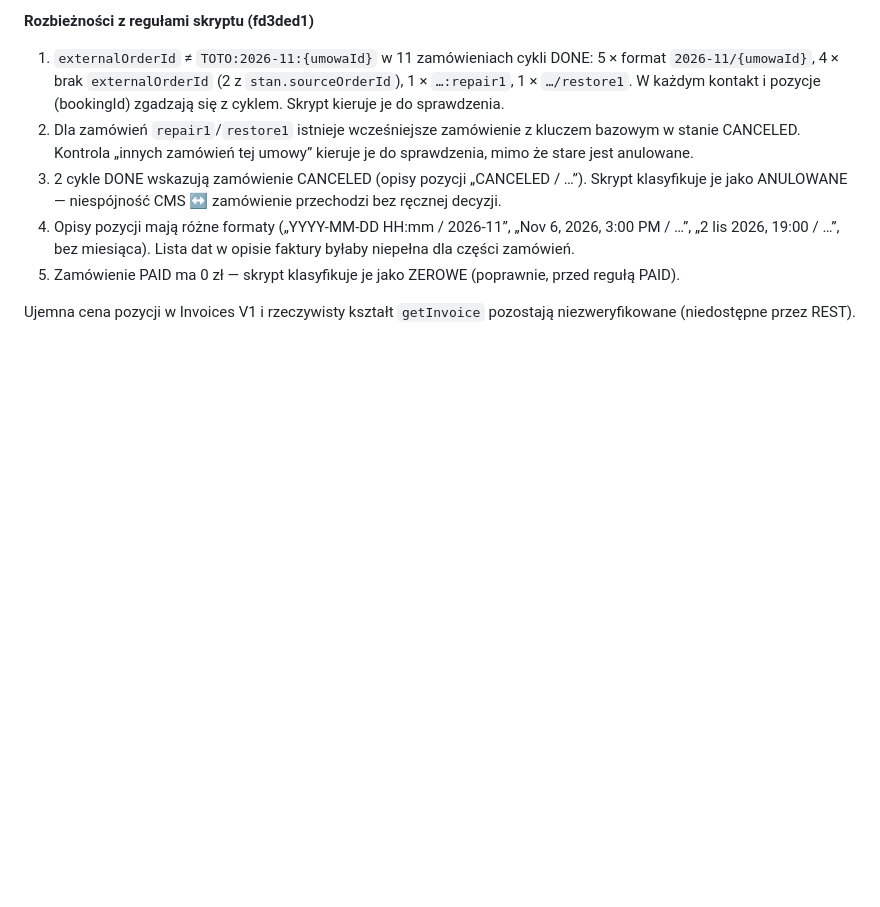
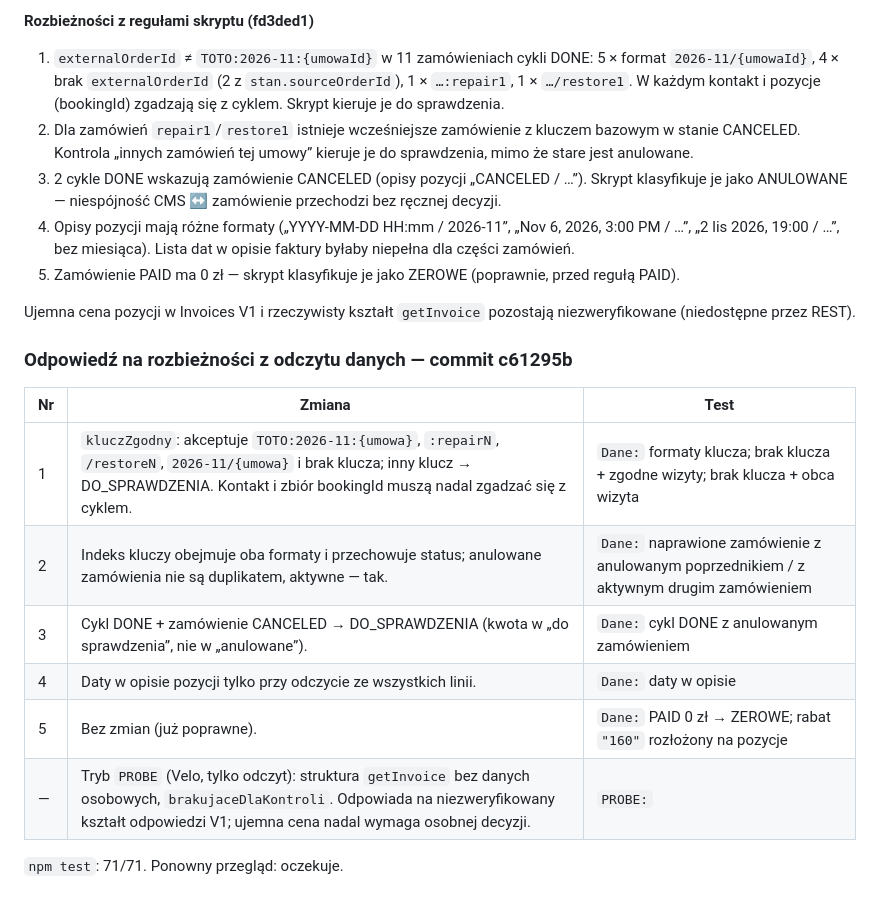
Before and after one commit to m-baranowski/wix-automations, a Markdown page: reviews/november-944a44c.md, the part around the change. Drawn GitHub-style; blank space fills up the shorter version.

Commit message:
Przegląd listopad: odpowiedź na rozbieżności z odczytu danych
Co-Authored-By: Claude Opus 5.5 <noreply@anthropic.com>
Claude-Session: https://claude.ai/code/session_01D4ZnAQYSHN4jQsP6ftnAKE

```diff
--- a/reviews/november-944a44c.md
+++ b/reviews/november-944a44c.md
@@ -116,3 +116,16 @@ Wykonane wyłącznie zapytania odczytu (CMS Query Data Items, Get Data Collectio
 5. Zamówienie PAID ma 0 zł — skrypt klasyfikuje je jako ZEROWE (poprawnie, przed regułą PAID).
 
 Ujemna cena pozycji w Invoices V1 i rzeczywisty kształt `getInvoice` pozostają niezweryfikowane (niedostępne przez REST).
+
+### Odpowiedź na rozbieżności z odczytu danych — commit c61295b
+
+| Nr | Zmiana | Test |
+| --- | --- | --- |
+| 1 | `kluczZgodny`: akceptuje `TOTO:2026-11:{umowa}`, `:repairN`, `/restoreN`, `2026-11/{umowa}` i brak klucza; inny klucz → DO_SPRAWDZENIA. Kontakt i zbiór bookingId muszą nadal zgadzać się z cyklem. | `Dane:` formaty klucza; brak klucza + zgodne wizyty; brak klucza + obca wizyta |
+| 2 | Indeks kluczy obejmuje oba formaty i przechowuje status; anulowane zamówienia nie są duplikatem, aktywne — tak. | `Dane:` naprawione zamówienie z anulowanym poprzednikiem / z aktywnym drugim zamówieniem |
+| 3 | Cykl DONE + zamówienie CANCELED → DO_SPRAWDZENIA (kwota w „do sprawdzenia”, nie w „anulowane”). | `Dane:` cykl DONE z anulowanym zamówieniem |
+| 4 | Daty w opisie pozycji tylko przy odczycie ze wszystkich linii. | `Dane:` daty w opisie |
+| 5 | Bez zmian (już poprawne). | `Dane:` PAID 0 zł → ZEROWE; rabat `"160"` rozłożony na pozycje |
+| — | Tryb `PROBE` (Velo, tylko odczyt): struktura `getInvoice` bez danych osobowych, `brakujaceDlaKontroli`. Odpowiada na niezweryfikowany kształt odpowiedzi V1; ujemna cena nadal wymaga osobnej decyzji. | `PROBE:` |
+
+`npm test`: 71/71. Ponowny przegląd: oczekuje.
```
